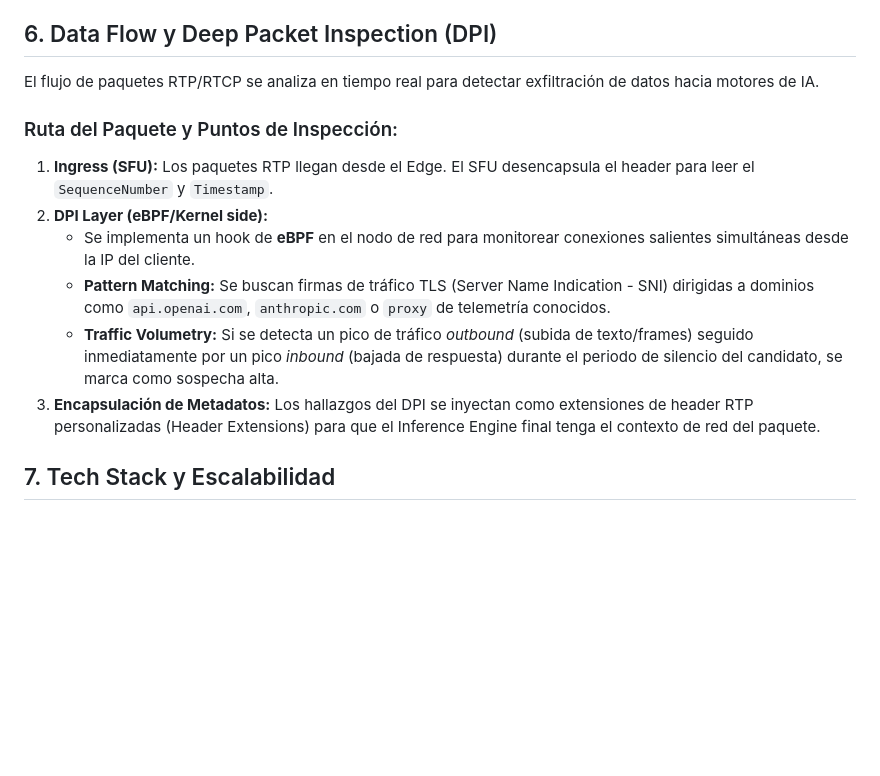
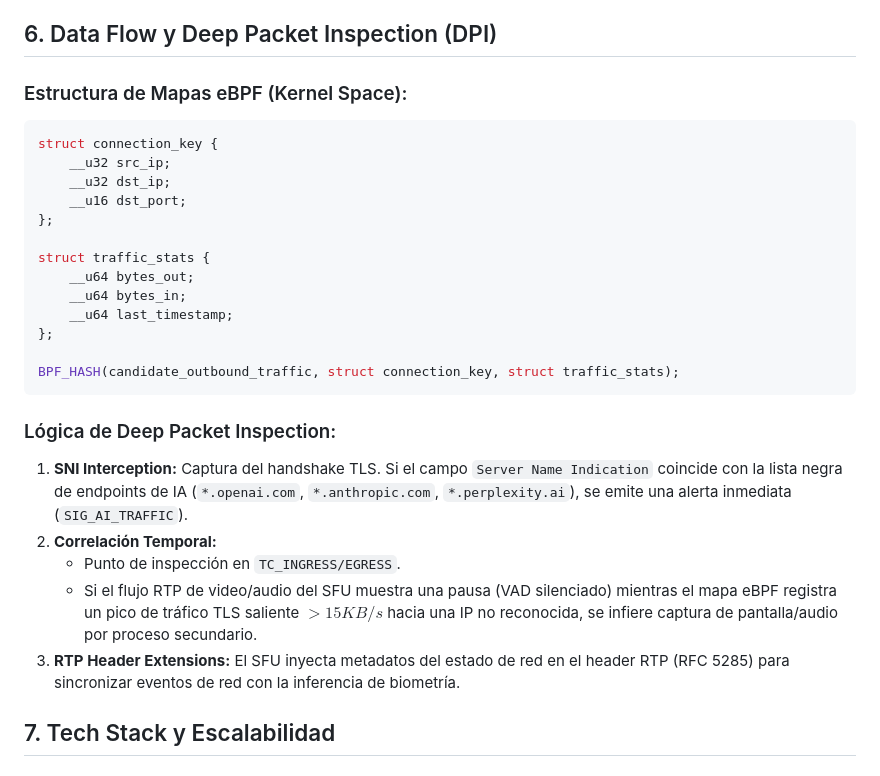
Before and after one commit to BrandoTaipeQ/PROYECTO_ENTREVISTA_MP, a Markdown page: ARCHITECTURE.md, the part around one of its changes. GitHub-like rendering; blank space fills up the shorter version.

````diff
--- a/ARCHITECTURE.md
+++ b/ARCHITECTURE.md
@@ -101,15 +106,29 @@ Identificamos herramientas de asistencia visual (e.g., ChatGPT overlays) mediant
 
 ## 6. Data Flow y Deep Packet Inspection (DPI)
 
-El flujo de paquetes RTP/RTCP se analiza en tiempo real para detectar exfiltración de datos hacia motores de IA.
+### Estructura de Mapas eBPF (Kernel Space):
+```c
+struct connection_key {
+    __u32 src_ip;
+    __u32 dst_ip;
+    __u16 dst_port;
+};
 
-### Ruta del Paquete y Puntos de Inspección:
-1.  **Ingress (SFU):** Los paquetes RTP llegan desde el Edge. El SFU desencapsula el header para leer el `SequenceNumber` y `Timestamp`.
-2.  **DPI Layer (eBPF/Kernel side):**
-    -   Se implementa un hook de **eBPF** en el nodo de red para monitorear conexiones salientes simultáneas desde la IP del cliente.
-    -   **Pattern Matching:** Se buscan firmas de tráfico TLS (Server Name Indication - SNI) dirigidas a dominios como `api.openai.com`, `anthropic.com` o `proxy` de telemetría conocidos.
-    -   **Traffic Volumetry:** Si se detecta un pico de tráfico *outbound* (subida de texto/frames) seguido inmediatamente por un pico *inbound* (bajada de respuesta) durante el periodo de silencio del candidato, se marca como sospecha alta.
-3.  **Encapsulación de Metadatos:** Los hallazgos del DPI se inyectan como extensiones de header RTP personalizadas (Header Extensions) para que el Inference Engine final tenga el contexto de red del paquete.
+struct traffic_stats {
+    __u64 bytes_out;
+    __u64 bytes_in;
+    __u64 last_timestamp;
+};
+
+BPF_HASH(candidate_outbound_traffic, struct connection_key, struct traffic_stats);
+```
+
+### Lógica de Deep Packet Inspection:
+1.  **SNI Interception:** Captura del handshake TLS. Si el campo `Server Name Indication` coincide con la lista negra de endpoints de IA (`*.openai.com`, `*.anthropic.com`, `*.perplexity.ai`), se emite una alerta inmediata (`SIG_AI_TRAFFIC`).
+2.  **Correlación Temporal:**
+    -   Punto de inspección en `TC_INGRESS/EGRESS`.
+    -   Si el flujo RTP de video/audio del SFU muestra una pausa (VAD silenciado) mientras el mapa eBPF registra un pico de tráfico TLS saliente $> 15KB/s$ hacia una IP no reconocida, se infiere captura de pantalla/audio por proceso secundario.
+3.  **RTP Header Extensions:** El SFU inyecta metadatos del estado de red en el header RTP (RFC 5285) para sincronizar eventos de red con la inferencia de biometría.
 
 ## 7. Tech Stack y Escalabilidad
 
````
Also changed, not shown: other parts of ARCHITECTURE.md (+37 -32 lines).
